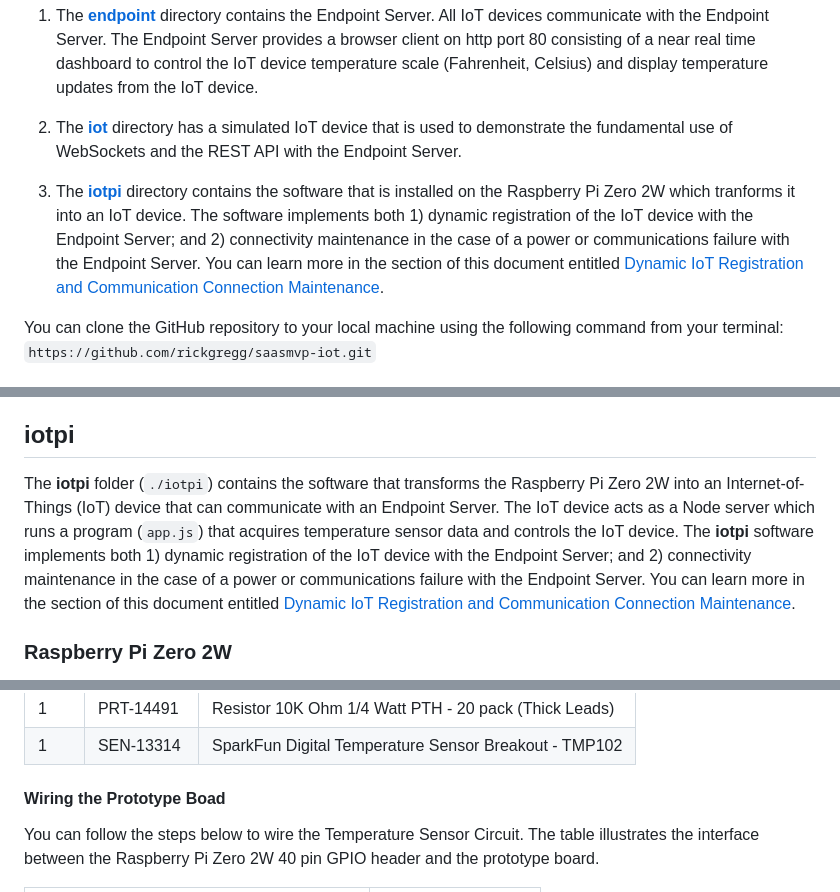
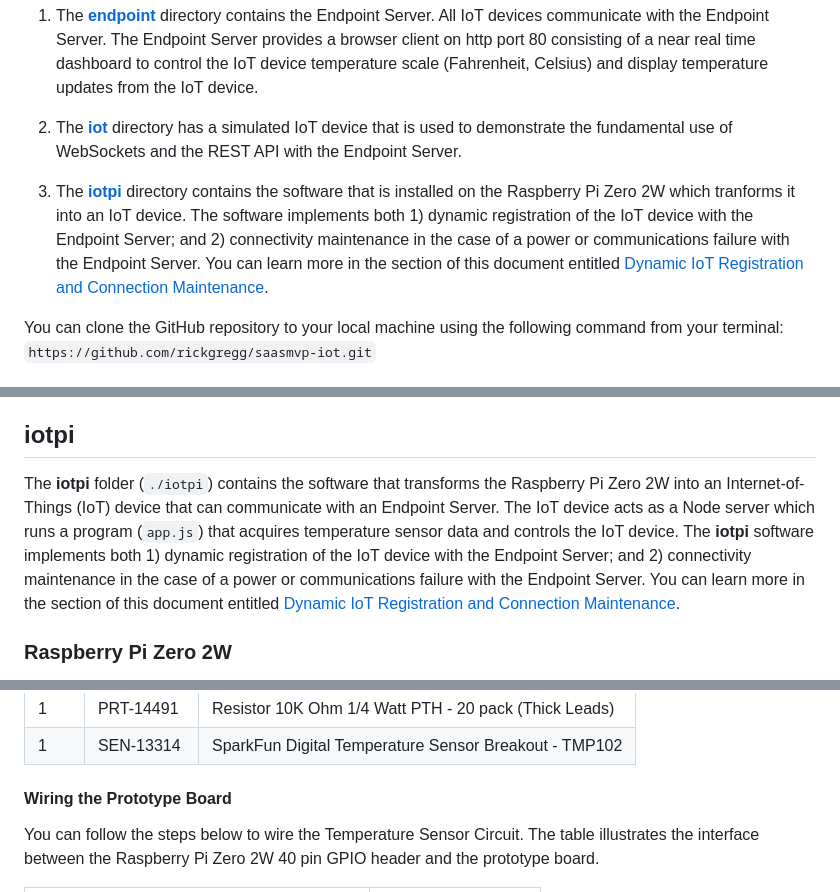
Before and after one commit to rickgregg/saasmvp-iot, a Markdown page: README.md, 3 parts joined by grey strips. Drawn GitHub-style.

Commit message:
update 02-17-2025 5:49pm

```diff
--- a/README.md
+++ b/README.md
@@ -17,7 +17,7 @@ The **saasmvp-iot** project GitHub repository contains three directories:
 1.	The [**endpoint**](#endpoint) directory contains the Endpoint Server. All IoT devices communicate with the Endpoint Server. The Endpoint Server provides a browser client on http port 80 consisting of a near real time dashboard to control the IoT device temperature scale (Fahrenheit, Celsius) and display temperature updates from the IoT device.
 
 2.	The [**iot**](#iot) directory has a simulated IoT device that is used to demonstrate the fundamental use of WebSockets and the REST API with the Endpoint Server.
-3.	The [**iotpi**](#iotpi) directory contains the software that is installed on the Raspberry Pi Zero 2W which tranforms it into an IoT device. The software implements both 1) dynamic registration of the IoT device with the Endpoint Server; and 2) connectivity maintenance in the case of a power or communications failure with the Endpoint Server. You can learn more in the section of this document entitled [Dynamic IoT Registration and Communication Connection Maintenance](#Dynamic-IoT-Registration-and-Communication-Connection-Maintenance).
+3.	The [**iotpi**](#iotpi) directory contains the software that is installed on the Raspberry Pi Zero 2W which tranforms it into an IoT device. The software implements both 1) dynamic registration of the IoT device with the Endpoint Server; and 2) connectivity maintenance in the case of a power or communications failure with the Endpoint Server. You can learn more in the section of this document entitled [Dynamic IoT Registration and Connection Maintenance](#Dynamic-IoT-Registration-and-Connection-Maintenance).
 
 You can clone the GitHub repository to your local machine using the following command from your terminal: `https://github.com/rickgregg/saasmvp-iot.git`
 
@@ -129,7 +129,7 @@ These messages are the result of the IoT test stub establishing a WebSocket conn
 12.	The **WebSocket – Send Real-Time Data** button sends a **WebSocket** message from the IoT test stub to the Endpoint Server which is displayed in the Endpoint Server terminal and the Endpoint Server client browser like `{"message":"IoT -> Endpoint: 1739141995976"}`
 
 ## iotpi
-The **iotpi** folder (`./iotpi`) contains the software that transforms the Raspberry Pi Zero 2W into an Internet-of-Things (IoT) device that can communicate with an Endpoint Server. The IoT device acts as a Node server which runs a program (`app.js`) that acquires temperature sensor data and controls the IoT device. The **iotpi** software implements both 1) dynamic registration of the IoT device with the Endpoint Server; and 2) connectivity maintenance in the case of a power or communications failure with the Endpoint Server. You can learn more in the section of this document entitled [Dynamic IoT Registration and Communication Connection Maintenance](#Dynamic-IoT-Registration-and-Communication-Connection-Maintenance).
+The **iotpi** folder (`./iotpi`) contains the software that transforms the Raspberry Pi Zero 2W into an Internet-of-Things (IoT) device that can communicate with an Endpoint Server. The IoT device acts as a Node server which runs a program (`app.js`) that acquires temperature sensor data and controls the IoT device. The **iotpi** software implements both 1) dynamic registration of the IoT device with the Endpoint Server; and 2) connectivity maintenance in the case of a power or communications failure with the Endpoint Server. You can learn more in the section of this document entitled [Dynamic IoT Registration and Connection Maintenance](#Dynamic-IoT-Registration-and-Connection-Maintenance).
 
 ### Raspberry Pi Zero 2W
 A [Raspberry Pi Zero 2W](https://www.raspberrypi.com/products/raspberry-pi-zero-2-w/) was chosen for the IoT device because of it’s low cost and limited capabilities to stress the performance of the reference implementation. The Raspberry Pi Zero 2W has built in Wi-Fi networking to support testing behind a firewall. Since the goal of this project was to use JavaScript wherever possible, the npm libraries [raspi](https://www.npmjs.com/package/raspi), [raspi-gpio](https://www.npmjs.com/package/raspi-gpio), and [raspi-i2c](https://www.npmjs.com/package/raspi-i2c) provide support for interfacing the Raspberry Pi hardware with the Node server running on port 3000 of the Raspberry Pi. If you are using hardware other than Raspberry Pi, you can obtain broader JavaScript hardware support from [Johnny-Five](https://johnny-five.io/).
@@ -149,7 +149,7 @@ You will need to build the Raspberry Pi Temperature Sensor Circuit using a proto
 | 1 | PRT-14491 | Resistor 10K Ohm 1/4 Watt PTH - 20 pack (Thick Leads) |
 | 1 | SEN-13314 | SparkFun Digital Temperature Sensor Breakout - TMP102 |
 
-#### Wiring the Prototype Boad
+#### Wiring the Prototype Board
 You can follow the steps below to wire the Temperature Sensor Circuit. The table illustrates the interface between the Raspberry Pi Zero 2W 40 pin GPIO header and the prototype board.
 
 | Raspberry Pi Zero 2W 40 pin GPIO header | Prototype Board |
```
Also changed, not shown: other parts of README.md (+1 -1 lines).
